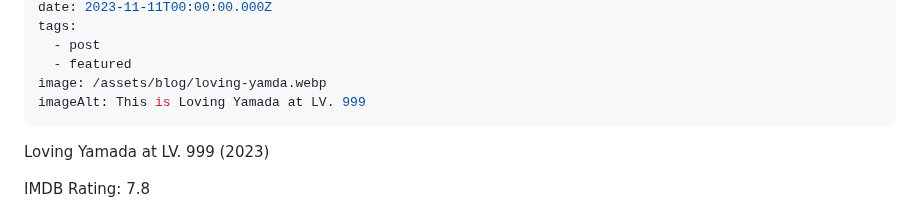
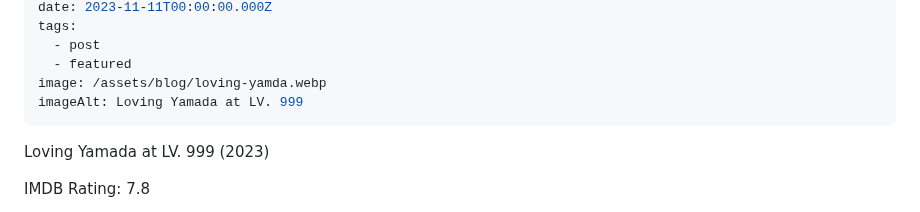
Before and after one commit to Zenran/BWT-Website, a Markdown page: src/blog/2023-11-11-loving-yamada.md, the part around the change. GitHub-like rendering.

Commit message:
Update Blog “2023-11-11-loving-yamada”

```diff
--- a/src/blog/2023-11-11-loving-yamada.md
+++ b/src/blog/2023-11-11-loving-yamada.md
@@ -10,7 +10,7 @@ tags:
   - post
   - featured
 image: /assets/blog/loving-yamda.webp
-imageAlt: This is Loving Yamada at LV. 999
+imageAlt: Loving Yamada at LV. 999
 ---
 
 Loving Yamada at LV. 999 (2023)
```
